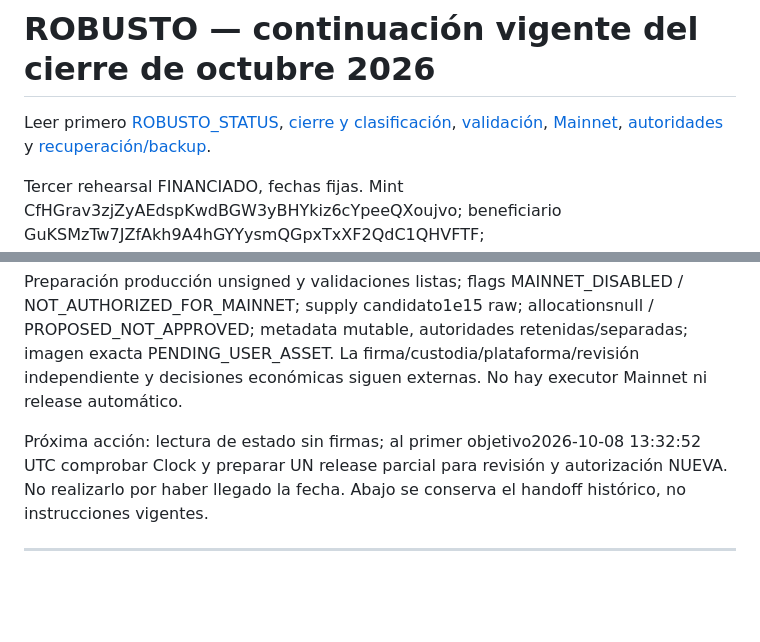
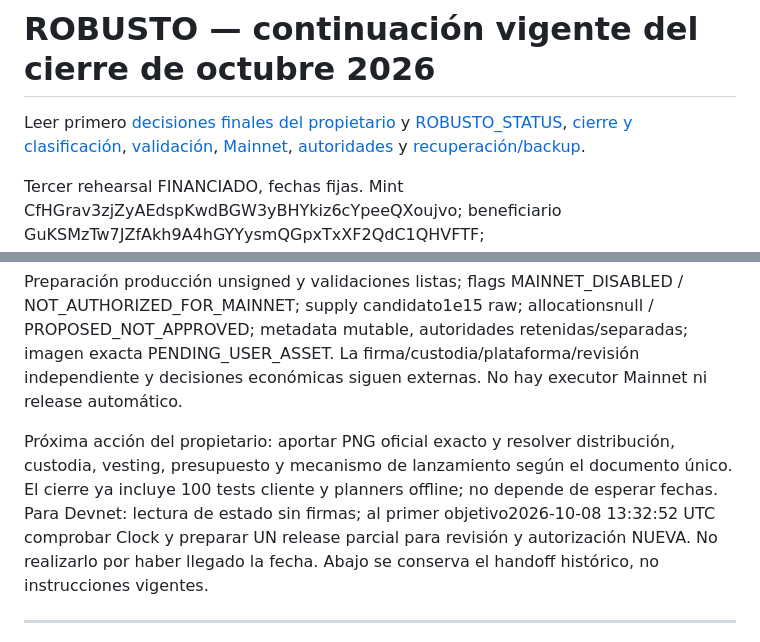
Before and after one commit to antonyomarpinedopuerta-creator/popecoin, a Markdown page: PAPA_WORK_HANDOFF.md, 2 parts joined by grey strips. Rendered like a GitHub page; blank space fills up the shorter version.

Commit message:
Point recovery handoff to final ROBUSTO owner decisions

```diff
--- a/PAPA_WORK_HANDOFF.md
+++ b/PAPA_WORK_HANDOFF.md
@@ -1,6 +1,6 @@
 # ROBUSTO — continuación vigente del cierre de octubre 2026
 
-Leer primero [ROBUSTO_STATUS](docs/ROBUSTO_STATUS.md), [cierre y clasificación](docs/ROBUSTO_CLOSURE.md), [validación](docs/evidence/robusto/closure-validation.md), [Mainnet](docs/ROBUSTO_MAINNET_CHECKLIST.md), [autoridades](docs/ROBUSTO_AUTHORITIES.md) y [recuperación/backup](docs/ROBUSTO_RECOVERY.md).
+Leer primero [decisiones finales del propietario](docs/ROBUSTO_READY_FOR_OWNER_DECISIONS.md) y [ROBUSTO_STATUS](docs/ROBUSTO_STATUS.md), [cierre y clasificación](docs/ROBUSTO_CLOSURE.md), [validación](docs/evidence/robusto/closure-validation.md), [Mainnet](docs/ROBUSTO_MAINNET_CHECKLIST.md), [autoridades](docs/ROBUSTO_AUTHORITIES.md) y [recuperación/backup](docs/ROBUSTO_RECOVERY.md).
 
 Tercer rehearsal FINANCIADO, fechas fijas. Mint CfHGrav3zjZyAEdspKwdBGW3yBHYkiz6cYpeeQXoujvo; beneficiario GuKSMzTw7JZfAkh9A4hGYYysmQGpxTxXF2QdC1QHVFTF; ATA9gSDUytN7u3tUk8B8h7Tmdtik8U3SScyXfHRHL2Swgby; vesting4A63yMPGnrH4XY8yFAAFK8TkRi7rJ3May1GW1DvX2tNN; vaultCNJpJ3D9FUJcMnfpPQgxV6AxMoWbUwvGcUgtp2DmVuAT. Slot508092917 finalized, Clock2026-10-06 12:28:16 UTC: supply/vault10000000; source/beneficiario/released0. Start2026-10-06 13:32:52, cliff2026-10-07 01:32:52, end2026-10-13 13:32:52 UTC. Objetivos parciales8 y10 octubre a13:32:52 UTC. Sin nuevas firmas, releases NO autorizados. No reloj alterado ni depósito/mint nuevo.
 
@@ -8,7 +8,7 @@ Tercer rehearsal FINANCIADO, fechas fijas. Mint CfHGrav3zjZyAEdspKwdBGW3yBHYkiz6
 
 Preparación producción unsigned y validaciones listas; flags MAINNET_DISABLED / NOT_AUTHORIZED_FOR_MAINNET; supply candidato1e15 raw; allocationsnull / PROPOSED_NOT_APPROVED; metadata mutable, autoridades retenidas/separadas; imagen exacta PENDING_USER_ASSET. La firma/custodia/plataforma/revisión independiente y decisiones económicas siguen externas. No hay executor Mainnet ni release automático.
 
-Próxima acción: lectura de estado sin firmas; al primer objetivo2026-10-08 13:32:52 UTC comprobar Clock y preparar UN release parcial para revisión y autorización NUEVA. No realizarlo por haber llegado la fecha. Abajo se conserva el handoff histórico, no instrucciones vigentes.
+Próxima acción del propietario: aportar PNG oficial exacto y resolver distribución, custodia, vesting, presupuesto y mecanismo de lanzamiento según el documento único. El cierre ya incluye 100 tests cliente y planners offline; no depende de esperar fechas. Para Devnet: lectura de estado sin firmas; al primer objetivo2026-10-08 13:32:52 UTC comprobar Clock y preparar UN release parcial para revisión y autorización NUEVA. No realizarlo por haber llegado la fecha. Abajo se conserva el handoff histórico, no instrucciones vigentes.
 
 ---
 
```
